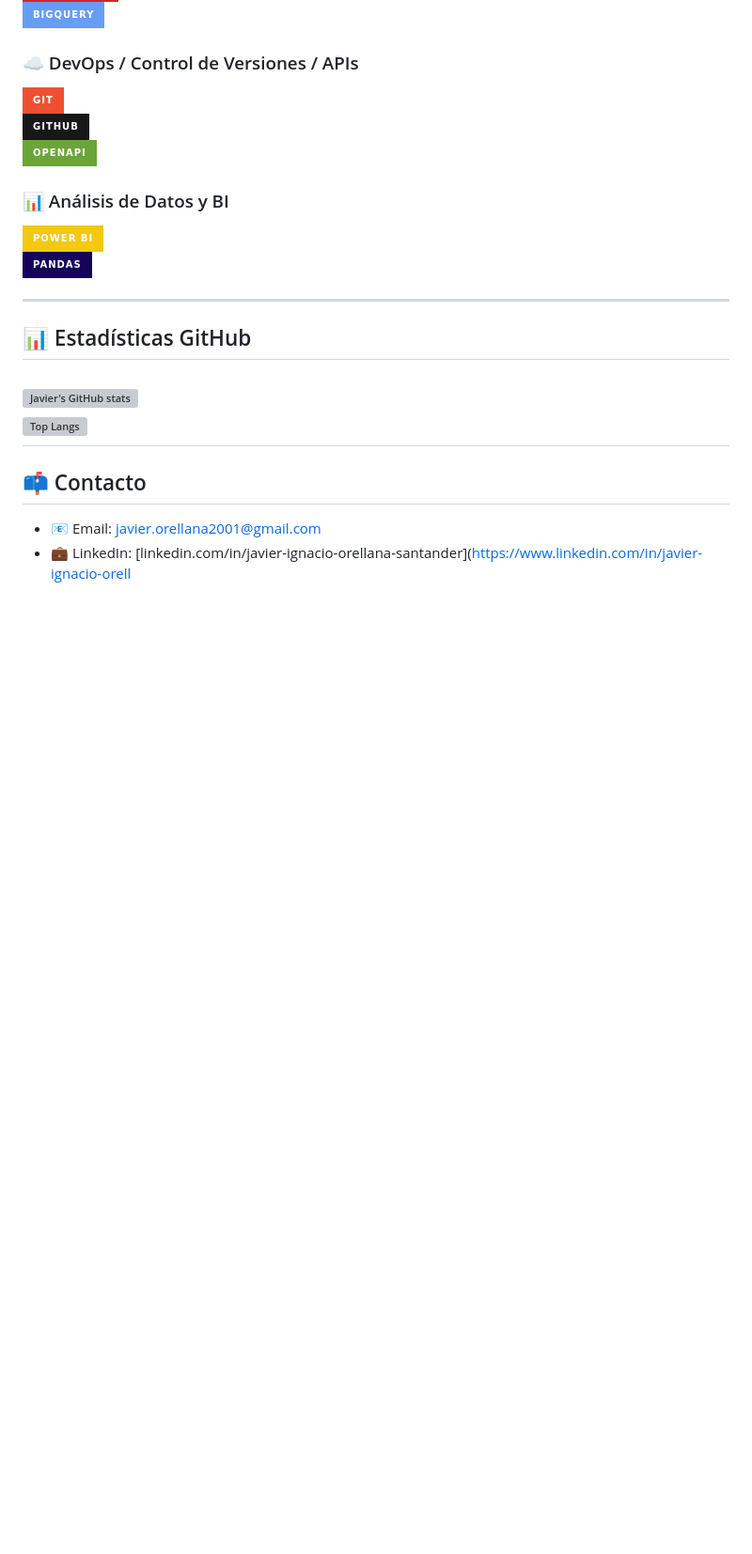
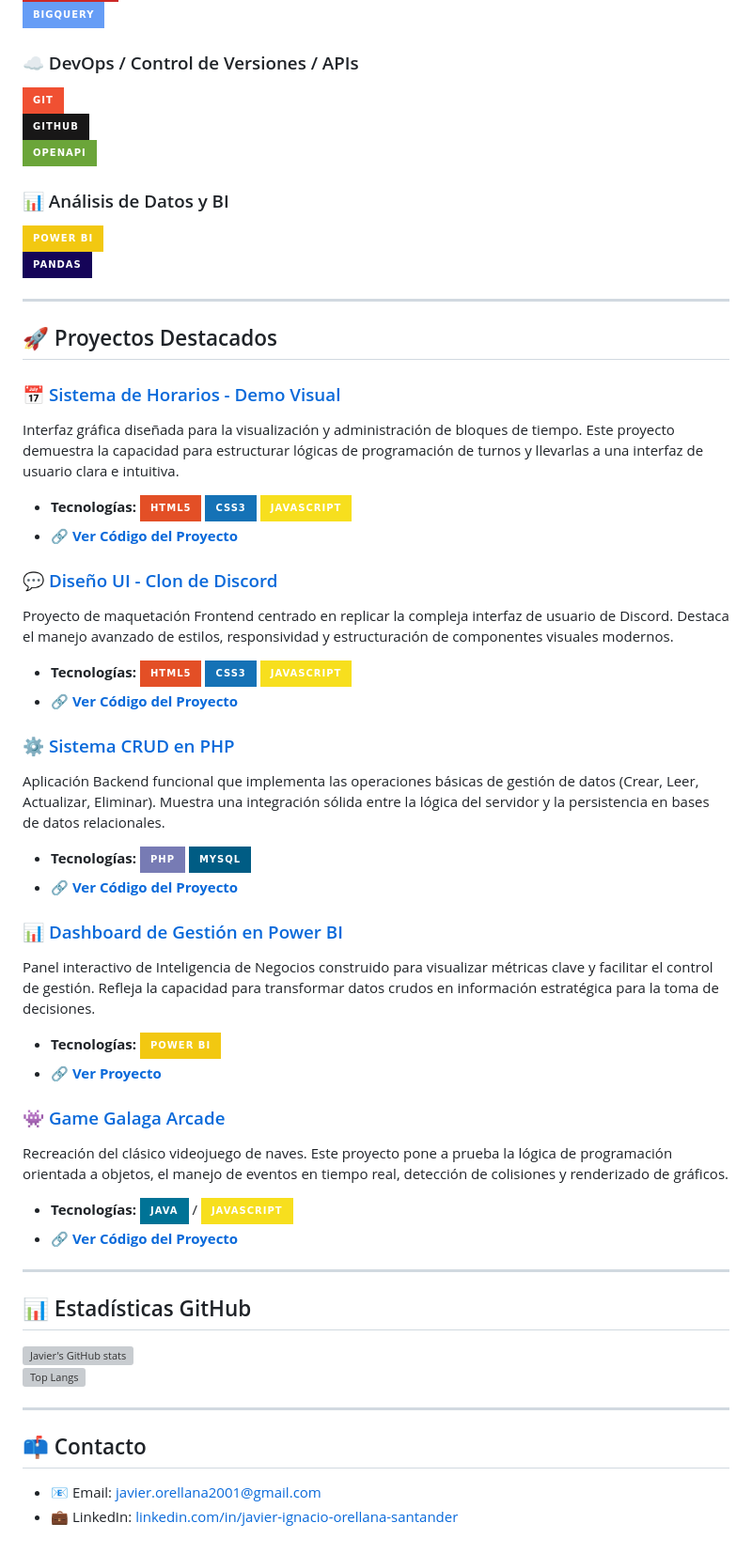
Before and after one commit to Javierilox/Javierilox.github.io, a Markdown page: README.md, the part around the change. Shown at 94% size. GitHub-like rendering; badges without logos; blank space fills up the shorter version; grey boxes are pictures that could not be loaded.

Commit message:
Add featured projects section to README
Added a section for featured projects with descriptions and technologies used.

```diff
--- a/README.md
+++ b/README.md
@@ -48,13 +48,43 @@
 
 ---
 
+## 🚀 Proyectos Destacados
+
+### 📅 [Sistema de Horarios - Demo Visual](https://github.com/Javierilox/Proyecto_Horario-Demo-Visual)
+Interfaz gráfica diseñada para la visualización y administración de bloques de tiempo. Este proyecto demuestra la capacidad para estructurar lógicas de programación de turnos y llevarlas a una interfaz de usuario clara e intuitiva.
+* **Tecnologías:** ![HTML5](https://img.shields.io/badge/HTML5-E34F26?style=for-the-badge&logo=html5&logoColor=white) ![CSS3](https://img.shields.io/badge/CSS3-1572B6?style=for-the-badge&logo=css3&logoColor=white) ![JavaScript](https://img.shields.io/badge/JavaScript-F7DF1E?style=for-the-badge&logo=javascript&logoColor=black)
+* **[🔗 Ver Código del Proyecto](https://github.com/Javierilox/Proyecto_Horario-Demo-Visual)**
+
+### 💬 [Diseño UI - Clon de Discord](https://github.com/Javierilox/Dise-o-UI-Discord)
+Proyecto de maquetación Frontend centrado en replicar la compleja interfaz de usuario de Discord. Destaca el manejo avanzado de estilos, responsividad y estructuración de componentes visuales modernos.
+* **Tecnologías:** ![HTML5](https://img.shields.io/badge/HTML5-E34F26?style=for-the-badge&logo=html5&logoColor=white) ![CSS3](https://img.shields.io/badge/CSS3-1572B6?style=for-the-badge&logo=css3&logoColor=white) ![JavaScript](https://img.shields.io/badge/JavaScript-F7DF1E?style=for-the-badge&logo=javascript&logoColor=black)
+* **[🔗 Ver Código del Proyecto](https://github.com/Javierilox/Dise-o-UI-Discord)**
+
+### ⚙️ [Sistema CRUD en PHP](https://github.com/Javierilox/Crud-en-PhP)
+Aplicación Backend funcional que implementa las operaciones básicas de gestión de datos (Crear, Leer, Actualizar, Eliminar). Muestra una integración sólida entre la lógica del servidor y la persistencia en bases de datos relacionales.
+* **Tecnologías:** ![PHP](https://img.shields.io/badge/PHP-777BB4?style=for-the-badge&logo=php&logoColor=white) ![MySQL](https://img.shields.io/badge/MySQL-005C84?style=for-the-badge&logo=mysql&logoColor=white)
+* **[🔗 Ver Código del Proyecto](https://github.com/Javierilox/Crud-en-PhP)**
+
+### 📊 [Dashboard de Gestión en Power BI](https://github.com/Javierilox/Dashboard_PowerBI)
+Panel interactivo de Inteligencia de Negocios construido para visualizar métricas clave y facilitar el control de gestión. Refleja la capacidad para transformar datos crudos en información estratégica para la toma de decisiones.
+* **Tecnologías:** ![Power BI](https://img.shields.io/badge/Power%20BI-F2C811?style=for-the-badge&logo=powerbi&logoColor=black)
+* **[🔗 Ver Proyecto](https://github.com/Javierilox/Dashboard_PowerBI)**
+
+### 👾 [Game Galaga Arcade](https://github.com/Javierilox/Game-Galaga)
+Recreación del clásico videojuego de naves. Este proyecto pone a prueba la lógica de programación orientada a objetos, el manejo de eventos en tiempo real, detección de colisiones y renderizado de gráficos.
+* **Tecnologías:** ![Java](https://img.shields.io/badge/Java-007396?style=for-the-badge&logo=java&logoColor=white) / ![JavaScript](https://img.shields.io/badge/JavaScript-F7DF1E?style=for-the-badge&logo=javascript&logoColor=black)
+* **[🔗 Ver Código del Proyecto](https://github.com/Javierilox/Game-Galaga)**
+
+---
+
 ## 📊 Estadísticas GitHub
 
 ![Javier's GitHub stats](https://github-readme-stats-fast.vercel.app/api?username=Javierilox&show_icons=true&theme=default)
 ![Top Langs](https://github-readme-stats-fast.vercel.app/api/top-langs/?username=Javierilox&layout=compact)
+
 ---
 
 ## 📫 Contacto
 
 - 📧 Email: javier.orellana2001@gmail.com
-- 💼 LinkedIn: [linkedin.com/in/javier-ignacio-orellana-santander](https://www.linkedin.com/in/javier-ignacio-orell
+- 💼 LinkedIn: [linkedin.com/in/javier-ignacio-orellana-santander](https://www.linkedin.com/in/javier-ignacio-orellana-santander)
```
